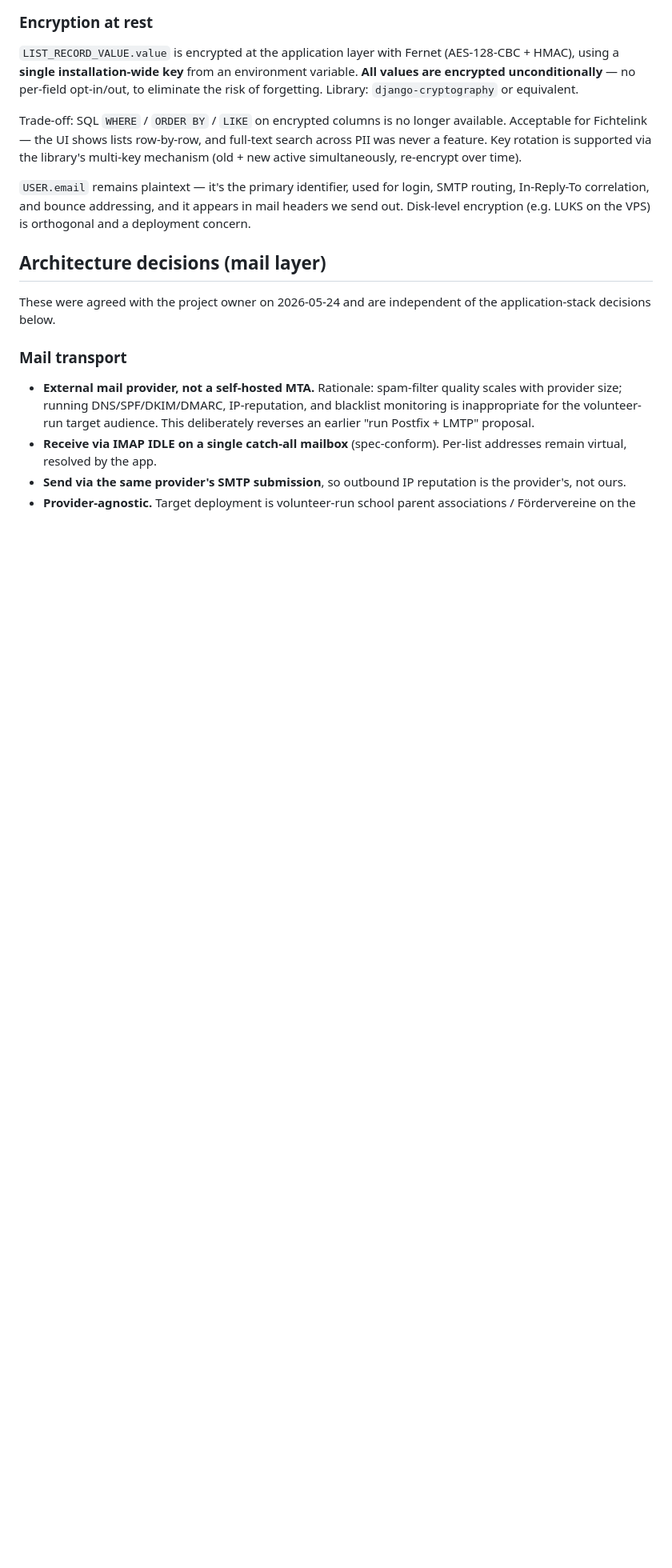
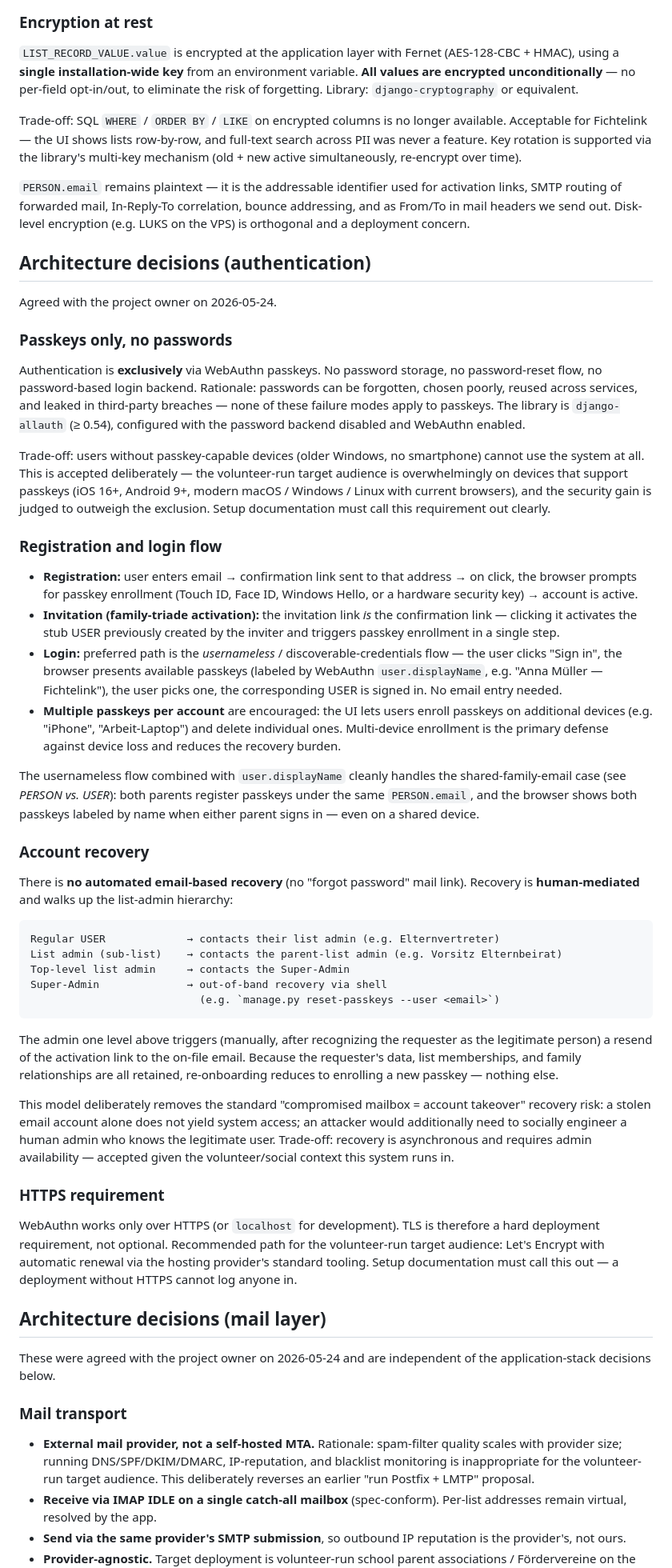
Before and after one commit to nzcaos/fi-link, a Markdown page: CLAUDE.md, the part around one of its changes. Shown at 80% size. Drawn GitHub-style; blank space fills up the shorter version.

Commit message:
Architecture: passkey authentication and shared-email handling
Add new "Architecture decisions (authentication)" section:
- Passkeys only via django-allauth (>= 0.54), password backend disabled
- Registration / invitation / usernameless login flows
- Multi-passkey enrollment per account
- Account recovery is human-mediated up the list-admin hierarchy
  (no automated email-based reset); Super-Admin fallback via shell
- HTTPS is a hard deployment requirement (Let's Encrypt recommended)
- Trade-off accepted: users without passkey-capable devices excluded

Extend PERSON vs. USER decision: email belongs to PERSON, not USER.
This admits the family-shared-mailbox case (two USERs under separate
PERSONs sharing PERSON.email). Natural uniqueness for USER is
(person_id), not (email). WebAuthn credential picker disambiguates
login; inbound-mail resolves From to a set of USERs, with any release
click satisfying the anti-spoofing check.

Drive-by cleanups in CLAUDE.md:
- USER.email reference in the encryption section corrected to
  PERSON.email and reworded (addressable identifier, not "primary"
  since the login identifier is now the passkey).
- Required state store no longer claims the database is "still-open";
  Postgres is decided.
- django-allauth bullet in application stack now points at the new
  authentication section.
- Status updated to include "authentication".

Co-Authored-By: Claude Opus 4.7 <noreply@anthropic.com>

````diff
--- a/CLAUDE.md
+++ b/CLAUDE.md
@@ -134,7 +136,46 @@ Beyond the spec's "Super-Admin manages LISTTEMPLATEs", the Super-Admin also mana
 
 Trade-off: SQL `WHERE` / `ORDER BY` / `LIKE` on encrypted columns is no longer available. Acceptable for Fichtelink — the UI shows lists row-by-row, and full-text search across PII was never a feature. Key rotation is supported via the library's multi-key mechanism (old + new active simultaneously, re-encrypt over time).
 
-`USER.email` remains plaintext — it's the primary identifier, used for login, SMTP routing, In-Reply-To correlation, and bounce addressing, and it appears in mail headers we send out. Disk-level encryption (e.g. LUKS on the VPS) is orthogonal and a deployment concern.
+`PERSON.email` remains plaintext — it is the addressable identifier used for activation links, SMTP routing of forwarded mail, In-Reply-To correlation, bounce addressing, and as From/To in mail headers we send out. Disk-level encryption (e.g. LUKS on the VPS) is orthogonal and a deployment concern.
+
+## Architecture decisions (authentication)
+
+Agreed with the project owner on 2026-05-24.
+
+### Passkeys only, no passwords
+
+Authentication is **exclusively** via WebAuthn passkeys. No password storage, no password-reset flow, no password-based login backend. Rationale: passwords can be forgotten, chosen poorly, reused across services, and leaked in third-party breaches — none of these failure modes apply to passkeys. The library is `django-allauth` (≥ 0.54), configured with the password backend disabled and WebAuthn enabled.
+
+Trade-off: users without passkey-capable devices (older Windows, no smartphone) cannot use the system at all. This is accepted deliberately — the volunteer-run target audience is overwhelmingly on devices that support passkeys (iOS 16+, Android 9+, modern macOS / Windows / Linux with current browsers), and the security gain is judged to outweigh the exclusion. Setup documentation must call this requirement out clearly.
+
+### Registration and login flow
+
+- **Registration:** user enters email → confirmation link sent to that address → on click, the browser prompts for passkey enrollment (Touch ID, Face ID, Windows Hello, or a hardware security key) → account is active.
+- **Invitation (family-triade activation):** the invitation link *is* the confirmation link — clicking it activates the stub USER previously created by the inviter and triggers passkey enrollment in a single step.
+- **Login:** preferred path is the *usernameless* / discoverable-credentials flow — the user clicks "Sign in", the browser presents available passkeys (labeled by WebAuthn `user.displayName`, e.g. "Anna Müller — Fichtelink"), the user picks one, the corresponding USER is signed in. No email entry needed.
+- **Multiple passkeys per account** are encouraged: the UI lets users enroll passkeys on additional devices (e.g. "iPhone", "Arbeit-Laptop") and delete individual ones. Multi-device enrollment is the primary defense against device loss and reduces the recovery burden.
+
+The usernameless flow combined with `user.displayName` cleanly handles the shared-family-email case (see *PERSON vs. USER*): both parents register passkeys under the same `PERSON.email`, and the browser shows both passkeys labeled by name when either parent signs in — even on a shared device.
+
+### Account recovery
+
+There is **no automated email-based recovery** (no "forgot password" mail link). Recovery is **human-mediated** and walks up the list-admin hierarchy:
+
+```
+Regular USER             → contacts their list admin (e.g. Elternvertreter)
+List admin (sub-list)    → contacts the parent-list admin (e.g. Vorsitz Elternbeirat)
+Top-level list admin     → contacts the Super-Admin
+Super-Admin              → out-of-band recovery via shell
+                           (e.g. `manage.py reset-passkeys --user <email>`)
+```
+
+The admin one level above triggers (manually, after recognizing the requester as the legitimate person) a resend of the activation link to the on-file email. Because the requester's data, list memberships, and family relationships are all retained, re-onboarding reduces to enrolling a new passkey — nothing else.
+
+This model deliberately removes the standard "compromised mailbox = account takeover" recovery risk: a stolen email account alone does not yield system access; an attacker would additionally need to socially engineer a human admin who knows the legitimate user. Trade-off: recovery is asynchronous and requires admin availability — accepted given the volunteer/social context this system runs in.
+
+### HTTPS requirement
+
+WebAuthn works only over HTTPS (or `localhost` for development). TLS is therefore a hard deployment requirement, not optional. Recommended path for the volunteer-run target audience: Let's Encrypt with automatic renewal via the hosting provider's standard tooling. Setup documentation must call this out — a deployment without HTTPS cannot log anyone in.
 
 ## Architecture decisions (mail layer)
 
````
Also changed, not shown: other parts of CLAUDE.md (+5 -3 lines).
